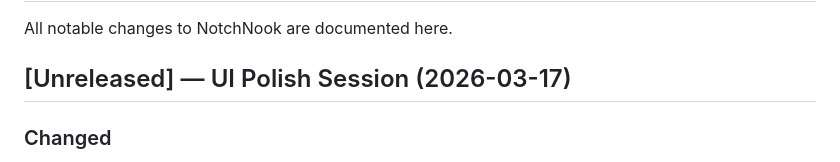
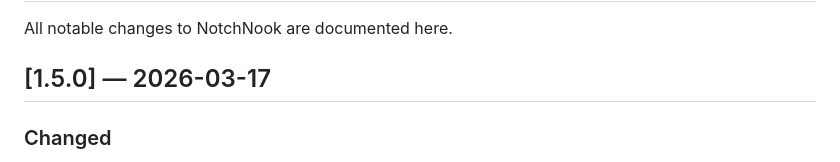
Before and after one commit to melex123/Bettr_Notch, a Markdown page: CHANGELOG.md, the part around the change. Drawn GitHub-style.

Commit message:
docs: mark changelog as v1.5.0 released
Co-Authored-By: Claude Opus 4.6 (1M context) <noreply@anthropic.com>

```diff
--- a/CHANGELOG.md
+++ b/CHANGELOG.md
@@ -2,7 +2,7 @@
 
 All notable changes to NotchNook are documented here.
 
-## [Unreleased] — UI Polish Session (2026-03-17)
+## [1.5.0] — 2026-03-17
 
 ### Changed
 
```
